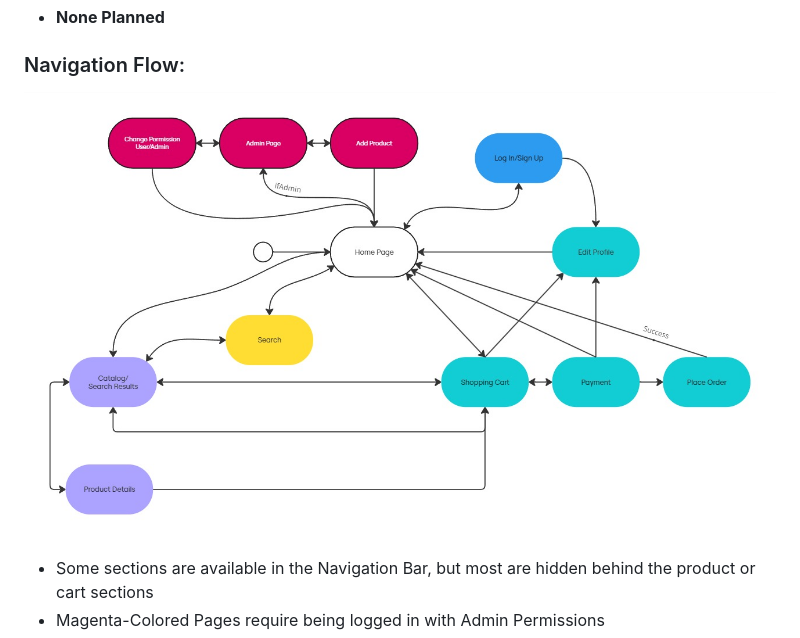
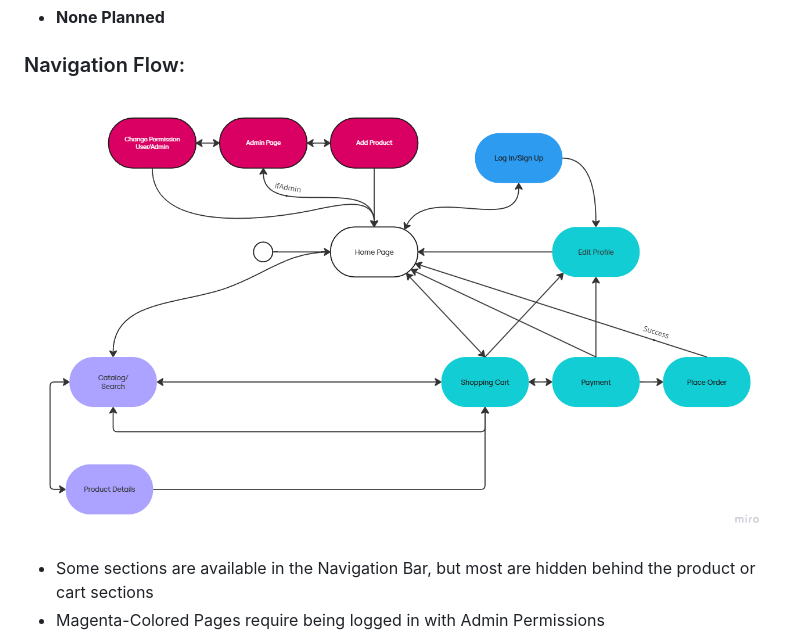
Before and after one commit to jotaefepinho/online-store, a Markdown page: README.md, the part around the change. Rendered like a GitHub page; pictures changed too: diagram.jpg (deleted), diagram.png (added).

Commit message:
update diagram and navbars

```diff
--- a/README.md
+++ b/README.md
@@ -64,7 +64,7 @@ The project will include:
 
 ### Navigation Flow:
 
-![Navigation Diagram](./diagram.jpg)
+![Navigation Diagram](./diagram.png)
 
 - Some sections are available in the Navigation Bar, but most are hidden behind the product or cart sections
 - Magenta-Colored Pages require being logged in with Admin Permissions
```
Also changed, not shown: 9 other files.
